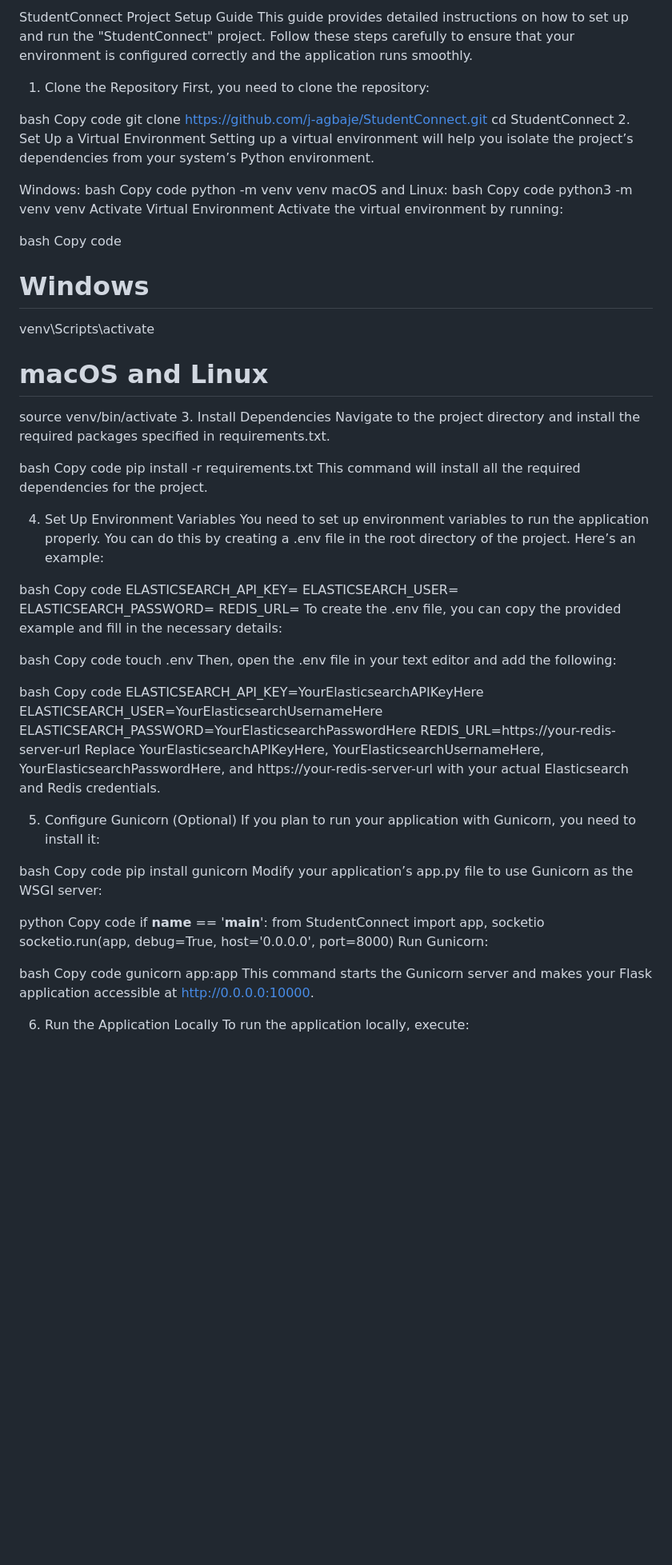
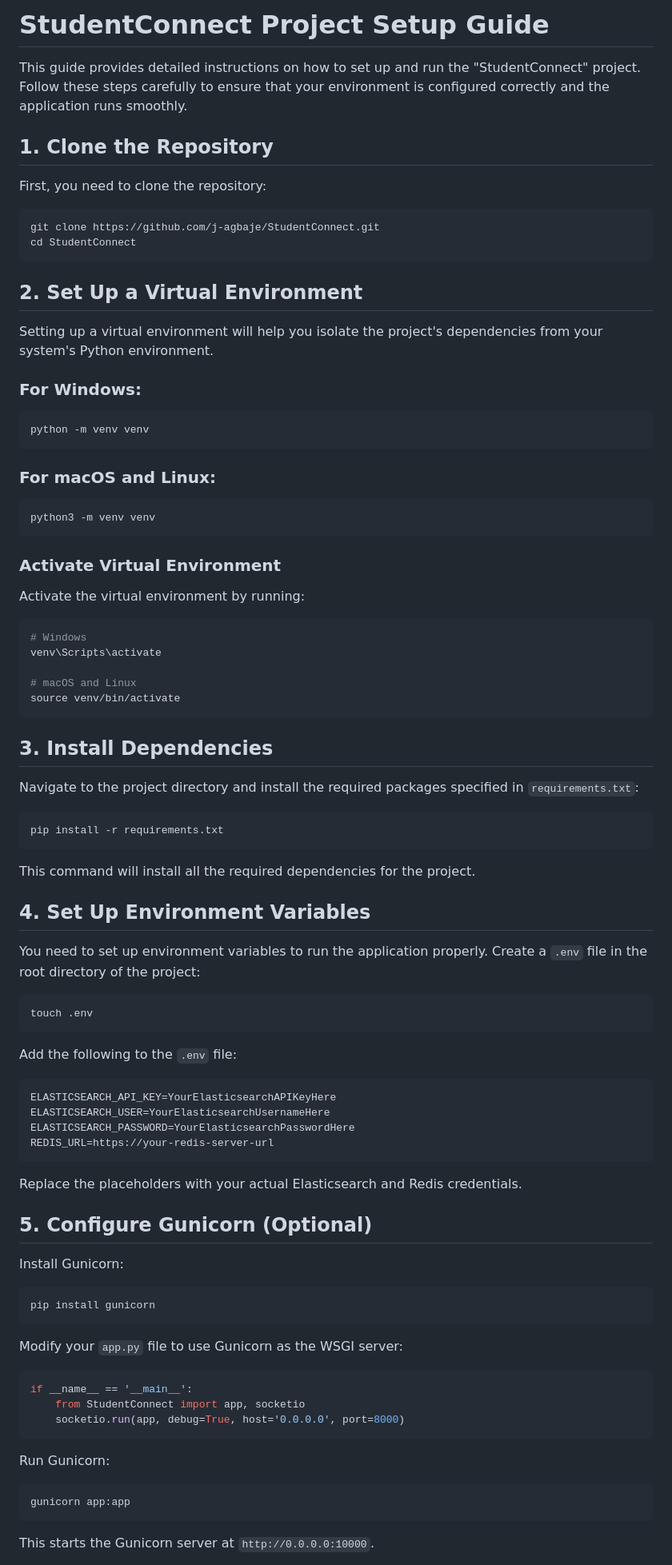
Before and after one commit to j-agbaje/StudentConnect, a Markdown page: README.md, the part around the change printed below. Shown: that part at 80% size. GitHub-like rendering; blank space fills up the shorter version.

````diff
--- a/README.md
+++ b/README.md
@@ -1,86 +1,92 @@
-StudentConnect Project Setup Guide
+# StudentConnect Project Setup Guide
+
 This guide provides detailed instructions on how to set up and run the "StudentConnect" project. Follow these steps carefully to ensure that your environment is configured correctly and the application runs smoothly.
 
-1. Clone the Repository
+## 1. Clone the Repository
+
 First, you need to clone the repository:
 
-bash
-Copy code
+```bash
 git clone https://github.com/j-agbaje/StudentConnect.git
 cd StudentConnect
-2. Set Up a Virtual Environment
-Setting up a virtual environment will help you isolate the project’s dependencies from your system’s Python environment.
+```
 
-Windows:
-bash
-Copy code
+## 2. Set Up a Virtual Environment
+
+Setting up a virtual environment will help you isolate the project's dependencies from your system's Python environment.
+
+### For Windows:
+```bash
 python -m venv venv
-macOS and Linux:
-bash
-Copy code
+```
+
+### For macOS and Linux:
+```bash
 python3 -m venv venv
-Activate Virtual Environment
+```
+
+### Activate Virtual Environment
+
 Activate the virtual environment by running:
 
-bash
-Copy code
+```bash
 # Windows
 venv\Scripts\activate
 
 # macOS and Linux
 source venv/bin/activate
-3. Install Dependencies
-Navigate to the project directory and install the required packages specified in requirements.txt.
+```
 
-bash
-Copy code
+## 3. Install Dependencies
+
+Navigate to the project directory and install the required packages specified in `requirements.txt`:
+
+```bash
 pip install -r requirements.txt
+```
+
 This command will install all the required dependencies for the project.
 
-4. Set Up Environment Variables
-You need to set up environment variables to run the application properly. You can do this by creating a .env file in the root directory of the project. Here’s an example:
+## 4. Set Up Environment Variables
 
-bash
-Copy code
-ELASTICSEARCH_API_KEY=<your-elasticsearch-api-key>
-ELASTICSEARCH_USER=<your-elasticsearch-username>
-ELASTICSEARCH_PASSWORD=<your-elasticsearch-password>
-REDIS_URL=<your-redis-url>
-To create the .env file, you can copy the provided example and fill in the necessary details:
+You need to set up environment variables to run the application properly. Create a `.env` file in the root directory of the project:
 
-bash
-Copy code
+```bash
 touch .env
-Then, open the .env file in your text editor and add the following:
+```
 
-bash
-Copy code
+Add the following to the `.env` file:
+
+```bash
 ELASTICSEARCH_API_KEY=YourElasticsearchAPIKeyHere
 ELASTICSEARCH_USER=YourElasticsearchUsernameHere
 ELASTICSEARCH_PASSWORD=YourElasticsearchPasswordHere
 REDIS_URL=https://your-redis-server-url
-Replace YourElasticsearchAPIKeyHere, YourElasticsearchUsernameHere, YourElasticsearchPasswordHere, and https://your-redis-server-url with your actual Elasticsearch and Redis credentials.
+```
 
-5. Configure Gunicorn (Optional)
-If you plan to run your application with Gunicorn, you need to install it:
+Replace the placeholders with your actual Elasticsearch and Redis credentials.
 
-bash
-Copy code
+## 5. Configure Gunicorn (Optional)
+
+Install Gunicorn:
+
+```bash
 pip install gunicorn
-Modify your application’s app.py file to use Gunicorn as the WSGI server:
+```
 
-python
-Copy code
+Modify your `app.py` file to use Gunicorn as the WSGI server:
+
+```python
 if __name__ == '__main__':
     from StudentConnect import app, socketio
     socketio.run(app, debug=True, host='0.0.0.0', port=8000)
+```
+
 Run Gunicorn:
 
-bash
-Copy code
+```bash
 gunicorn app:app
-This command starts the Gunicorn server and makes your Flask application accessible at http://0.0.0.0:10000.
+```
 
-6. Run the Application Locally
-To run the application locally, execute:
+This starts the Gunicorn server at `http://0.0.0.0:10000`.
 
````
Also changed, not shown: other parts of README.md (+60 -44 lines).
